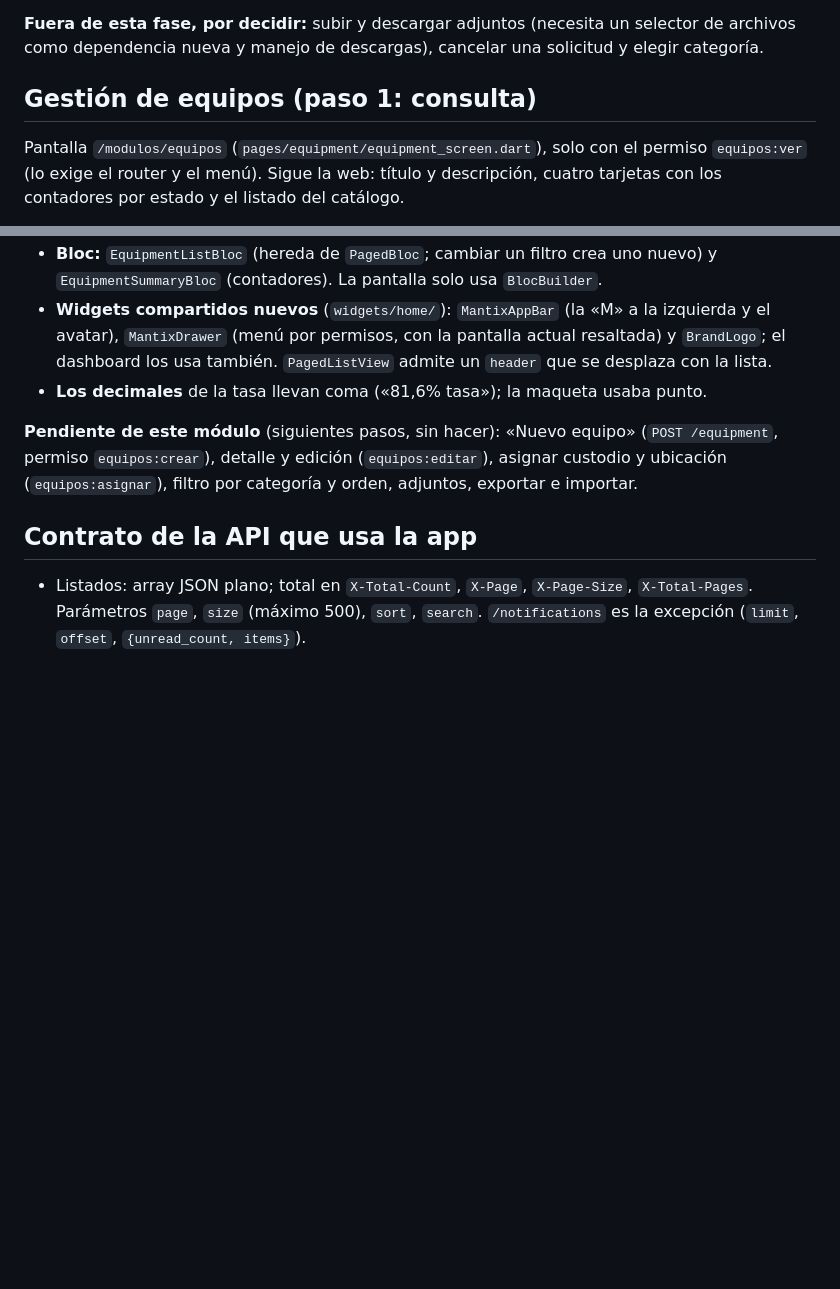
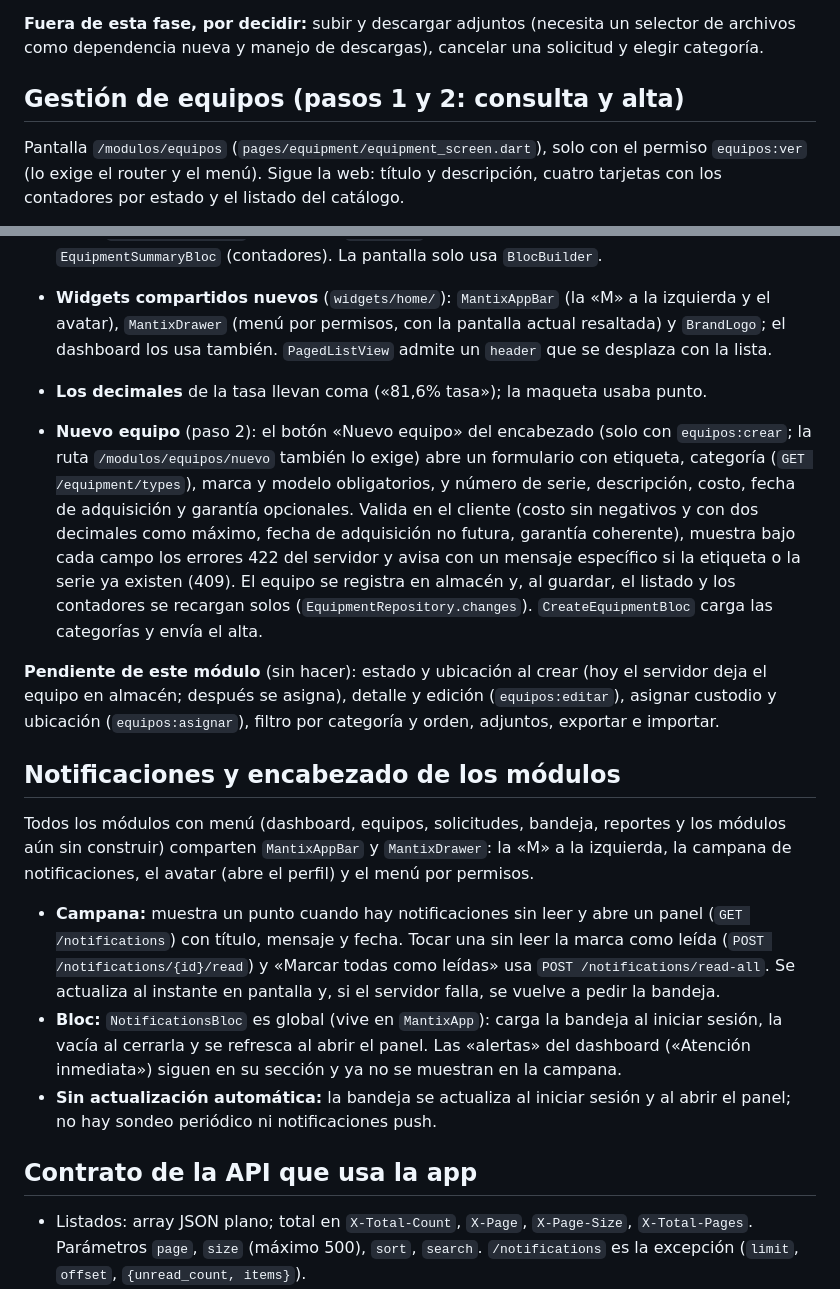
Before and after one commit to suleysuarez/MANTIX, a Markdown page: docs/flutter-plan.md, 2 parts joined by grey strips. Rendered like a GitHub page; blank space fills up the shorter version.

Commit message:
docs: document the equipment form and the notifications header

```diff
--- a/docs/flutter-plan.md
+++ b/docs/flutter-plan.md
@@ -225,7 +225,7 @@ Verificación previa de la Fase 4 (hecha): ver «Resultado de la Fase 4».
 
 **Fuera de esta fase, por decidir:** subir y descargar adjuntos (necesita un selector de archivos como dependencia nueva y manejo de descargas), cancelar una solicitud y elegir categoría.
 
-## Gestión de equipos (paso 1: consulta)
+## Gestión de equipos (pasos 1 y 2: consulta y alta)
 
 Pantalla `/modulos/equipos` (`pages/equipment/equipment_screen.dart`), solo con el permiso `equipos:ver` (lo exige el router y el menú). Sigue la web: título y descripción, cuatro tarjetas con los contadores por estado y el listado del catálogo.
 
@@ -235,7 +235,17 @@ Pantalla `/modulos/equipos` (`pages/equipment/equipment_screen.dart`), solo con
 - **Widgets compartidos nuevos** (`widgets/home/`): `MantixAppBar` (la «M» a la izquierda y el avatar), `MantixDrawer` (menú por permisos, con la pantalla actual resaltada) y `BrandLogo`; el dashboard los usa también. `PagedListView` admite un `header` que se desplaza con la lista.
 - **Los decimales** de la tasa llevan coma («81,6% tasa»); la maqueta usaba punto.
 
-**Pendiente de este módulo** (siguientes pasos, sin hacer): «Nuevo equipo» (`POST /equipment`, permiso `equipos:crear`), detalle y edición (`equipos:editar`), asignar custodio y ubicación (`equipos:asignar`), filtro por categoría y orden, adjuntos, exportar e importar.
+- **Nuevo equipo** (paso 2): el botón «Nuevo equipo» del encabezado (solo con `equipos:crear`; la ruta `/modulos/equipos/nuevo` también lo exige) abre un formulario con etiqueta, categoría (`GET /equipment/types`), marca y modelo obligatorios, y número de serie, descripción, costo, fecha de adquisición y garantía opcionales. Valida en el cliente (costo sin negativos y con dos decimales como máximo, fecha de adquisición no futura, garantía coherente), muestra bajo cada campo los errores 422 del servidor y avisa con un mensaje específico si la etiqueta o la serie ya existen (409). El equipo se registra en almacén y, al guardar, el listado y los contadores se recargan solos (`EquipmentRepository.changes`). `CreateEquipmentBloc` carga las categorías y envía el alta.
+
+**Pendiente de este módulo** (sin hacer): estado y ubicación al crear (hoy el servidor deja el equipo en almacén; después se asigna), detalle y edición (`equipos:editar`), asignar custodio y ubicación (`equipos:asignar`), filtro por categoría y orden, adjuntos, exportar e importar.
+
+## Notificaciones y encabezado de los módulos
+
+Todos los módulos con menú (dashboard, equipos, solicitudes, bandeja, reportes y los módulos aún sin construir) comparten `MantixAppBar` y `MantixDrawer`: la «M» a la izquierda, la campana de notificaciones, el avatar (abre el perfil) y el menú por permisos.
+
+- **Campana:** muestra un punto cuando hay notificaciones sin leer y abre un panel (`GET /notifications`) con título, mensaje y fecha. Tocar una sin leer la marca como leída (`POST /notifications/{id}/read`) y «Marcar todas como leídas» usa `POST /notifications/read-all`. Se actualiza al instante en pantalla y, si el servidor falla, se vuelve a pedir la bandeja.
+- **Bloc:** `NotificationsBloc` es global (vive en `MantixApp`): carga la bandeja al iniciar sesión, la vacía al cerrarla y se refresca al abrir el panel. Las «alertas» del dashboard («Atención inmediata») siguen en su sección y ya no se muestran en la campana.
+- **Sin actualización automática:** la bandeja se actualiza al iniciar sesión y al abrir el panel; no hay sondeo periódico ni notificaciones push.
 
 ## Contrato de la API que usa la app
 
```
